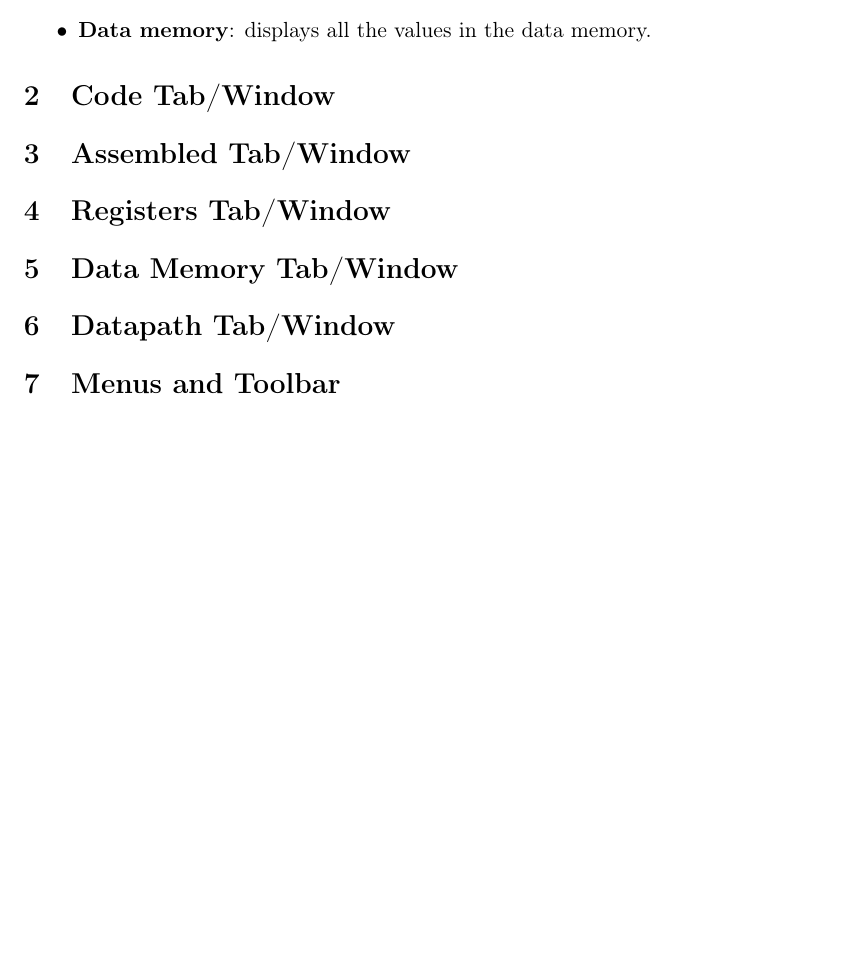
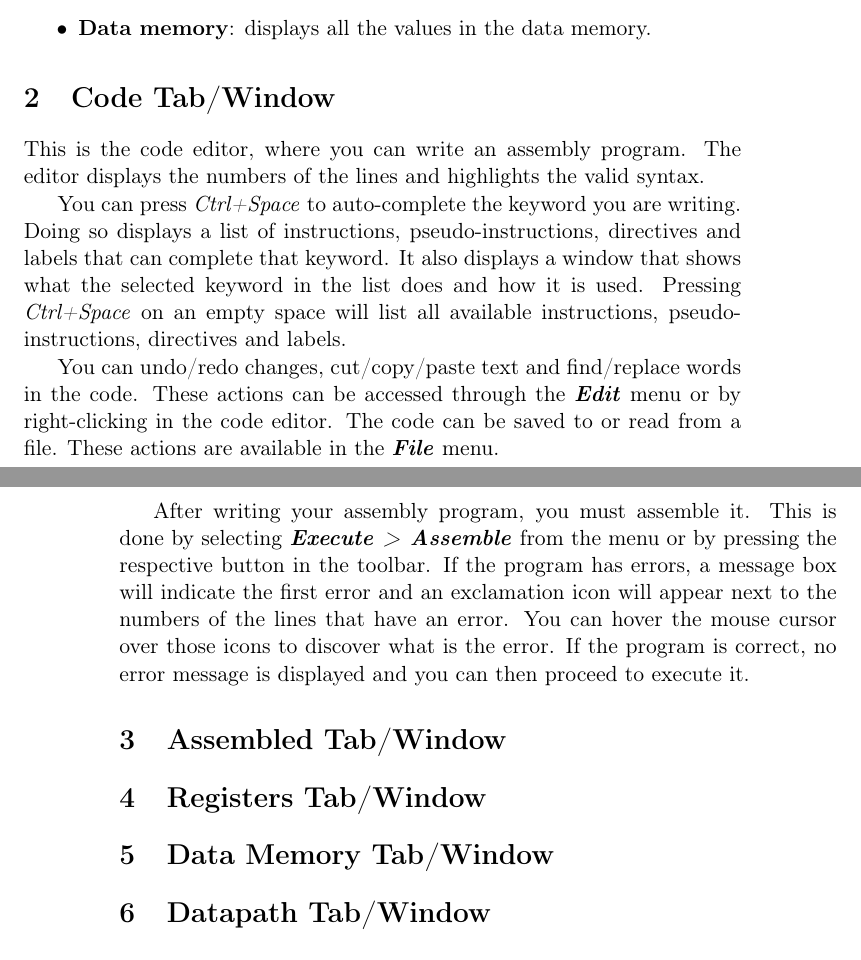
Before and after one commit to brunonova/drmips, a LaTeX document (doc/manuals/manual.tex): part of page 3 of 3 before the commit and two parts of pages 3 and 4 of 4 after it, the two joined at a grey line, cut so that both start at the same text, the shorter picture padded with empty space. Compiled offline with pdfLaTeX.

Commit message:
Manual: code section

```diff
--- a/doc/manuals/manual.tex
+++ b/doc/manuals/manual.tex
@@ -93,6 +93,33 @@ The tabs or windows displayed are:
 
 \section{Code Tab/Window}
 
+This is the code editor, where you can write an assembly program.
+The editor displays the numbers of the lines and highlights the valid syntax.
+
+You can press \emph{Ctrl+Space} to auto-complete the keyword you are writing.
+Doing so displays a list of instructions, pseudo-instructions, directives and
+labels that can complete that keyword.
+It also displays a window that shows what the selected keyword in the list does
+and how it is used.
+Pressing \emph{Ctrl+Space} on an empty space will list all available
+instructions, pseudo-instructions, directives and labels.
+
+You can undo/redo changes, cut/copy/paste text and find/replace words in the
+code. These actions can be accessed through the \menupath{Edit} menu or by
+right-clicking in the code editor.
+The code can be saved to or read from a file. These actions are available in
+the \menupath{File} menu.
+
+After writing your assembly program, you must assemble it.
+This is done by selecting \menupath{Execute > Assemble} from the menu or by
+pressing the respective button in the toolbar.
+If the program has errors, a message box will indicate the first error and an
+exclamation icon will appear next to the numbers of the lines that have an
+error.
+You can hover the mouse cursor over those icons to discover what is the error.
+If the program is correct, no error message is displayed and you can then
+proceed to execute it.
+
 \section{Assembled Tab/Window}
 
 \section{Registers Tab/Window}
@@ -101,7 +128,7 @@ The tabs or windows displayed are:
 
 \section{Datapath Tab/Window}
 
-\section{Menus and Toolbar}
+%TODO Usage example?
 
 
 \end{document}
```
